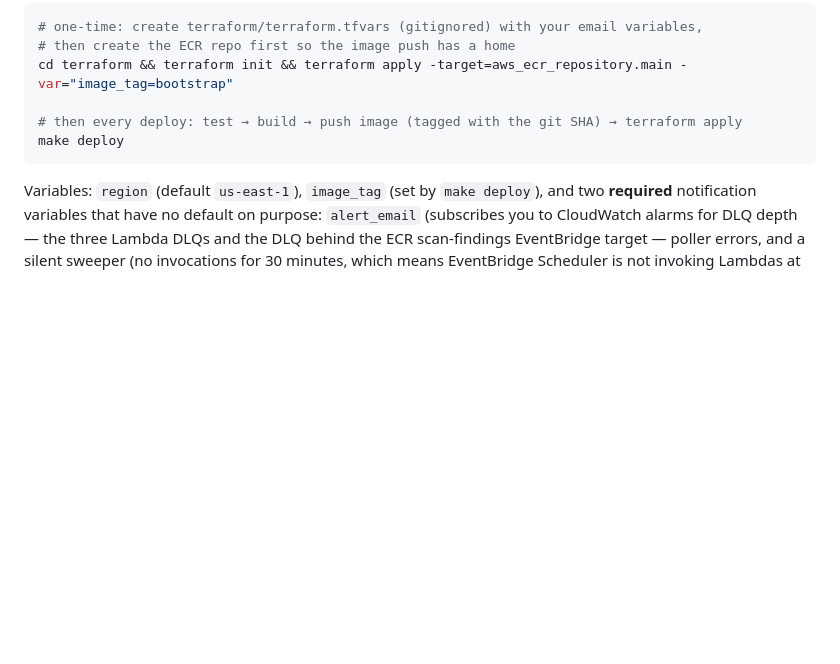
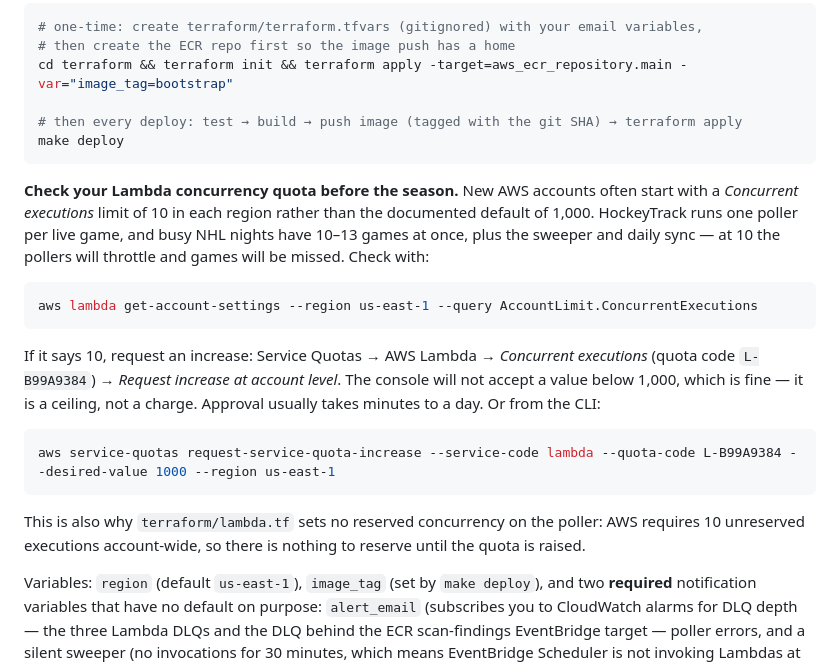
Before and after one commit to DavidJDrake/hockeytrack, a Markdown page: README.md, the part around the change. GitHub-like rendering; blank space fills up the shorter version.

Commit message:
readme: warn forkers about the 10-execution Lambda quota on new accounts
Co-Authored-By: Claude Fable 5.1 <noreply@anthropic.com>
Claude-Session: https://claude.ai/code/session_011baZiW3pA4Ay7kgZhFLqXc

````diff
--- a/README.md
+++ b/README.md
@@ -89,6 +89,20 @@ cd terraform && terraform init && terraform apply -target=aws_ecr_repository.mai
 make deploy
 ```
 
+**Check your Lambda concurrency quota before the season.** New AWS accounts often start with a *Concurrent executions* limit of 10 in each region rather than the documented default of 1,000. HockeyTrack runs one poller per live game, and busy NHL nights have 10–13 games at once, plus the sweeper and daily sync — at 10 the pollers will throttle and games will be missed. Check with:
+
+```bash
+aws lambda get-account-settings --region us-east-1 --query AccountLimit.ConcurrentExecutions
+```
+
+If it says 10, request an increase: Service Quotas → AWS Lambda → *Concurrent executions* (quota code `L-B99A9384`) → *Request increase at account level*. The console will not accept a value below 1,000, which is fine — it is a ceiling, not a charge. Approval usually takes minutes to a day. Or from the CLI:
+
+```bash
+aws service-quotas request-service-quota-increase --service-code lambda --quota-code L-B99A9384 --desired-value 1000 --region us-east-1
+```
+
+This is also why `terraform/lambda.tf` sets no reserved concurrency on the poller: AWS requires 10 unreserved executions account-wide, so there is nothing to reserve until the quota is raised.
+
 Variables: `region` (default `us-east-1`), `image_tag` (set by `make deploy`), and two **required** notification variables that have no default on purpose: `alert_email` (subscribes you to CloudWatch alarms for DLQ depth — the three Lambda DLQs and the DLQ behind the ECR scan-findings EventBridge target — poller errors, and a silent sweeper (no invocations for 30 minutes, which means EventBridge Scheduler is not invoking Lambdas at all), and to ECR scan results with CRITICAL/HIGH findings) and `team_alerts` (the per-team alert rules in `terraform/notifications.tf`, see [Extending it](#extending-it)). Set `alert_email` to `""`, or a team's `email` to `""`, to opt out of that subscription; `team_alerts = {}` removes the team resources entirely. Put them in a gitignored `terraform/terraform.tfvars`, which Terraform loads automatically so `make deploy` carries them every time:
 
 ```hcl
````
